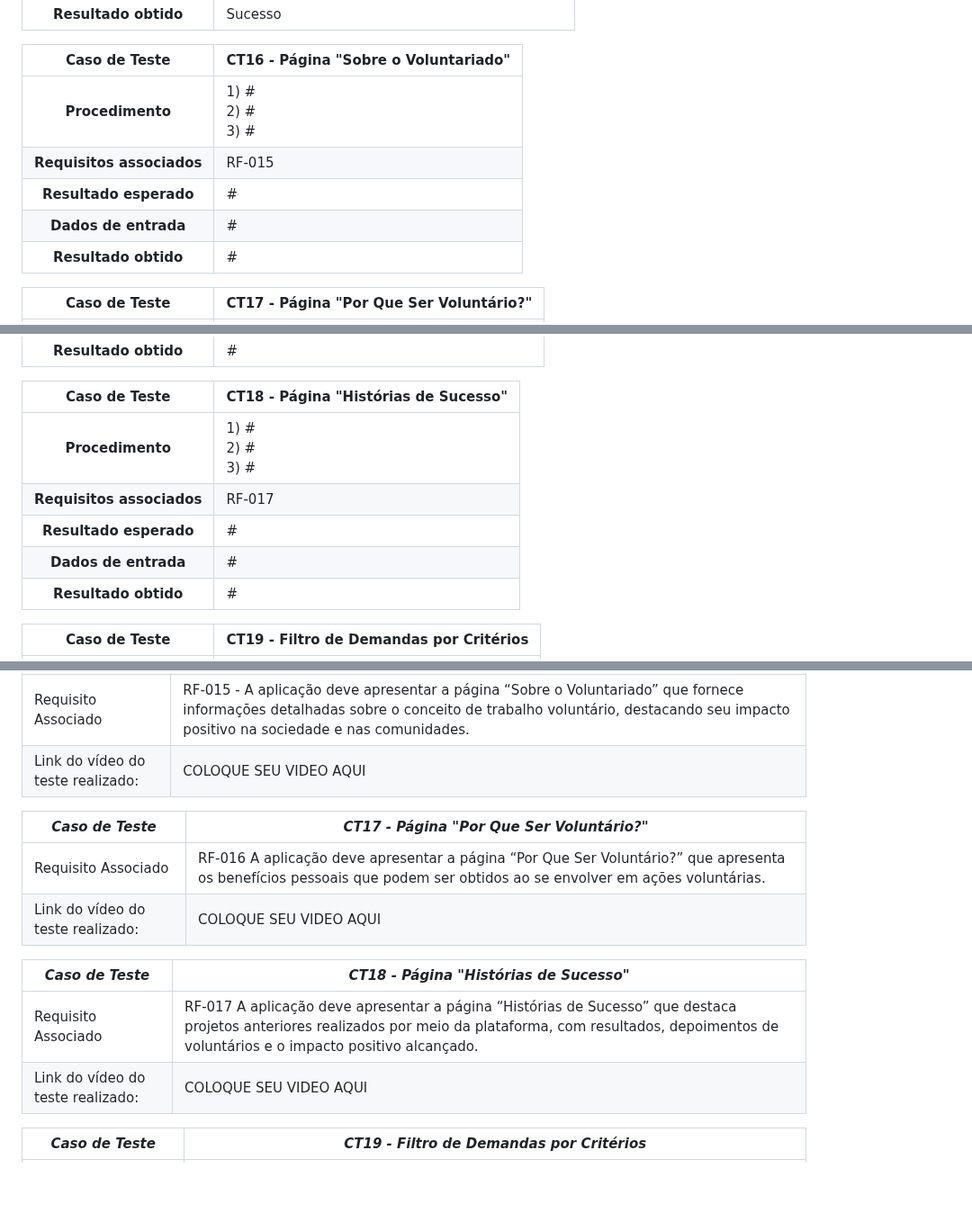
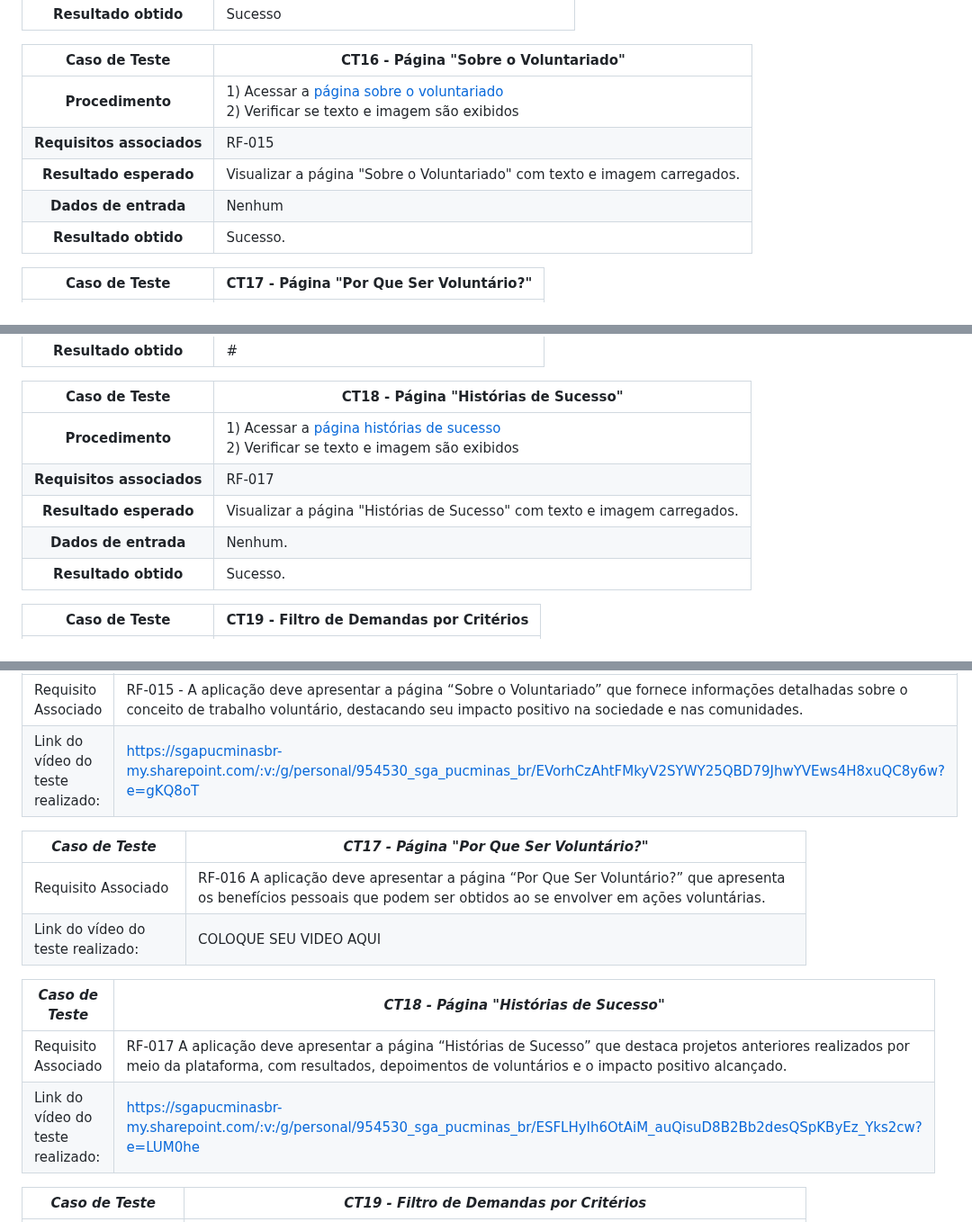
Before and after one commit to ICEI-PUC-Minas-PMV-SI/pmv-si-2023-2-pe1-t2-conecta, a Markdown page: docs/tests.md, 3 parts joined by grey strips. Shown at 90% size. GitHub-like rendering; blank space fills up the shorter version.

Commit message:
CT17 - Página "Sobre o Voluntariado" e  CT19 - Página "Histórias de Sucesso" (#291)
* Adciona testes em Historia de sucesso e sobre o voluntariado

* Update tests.md

* Update tests.md

* Update tests.md

* Update tests.md

```diff
--- a/docs/tests.md
+++ b/docs/tests.md
@@ -146,11 +146,11 @@ Preencha a tabela com o plano dos testes. Para cada Caso de Teste (CT), associe
 
 **Caso de Teste** | **CT16 - Página "Sobre o Voluntariado"**
  :--------------: | ------------
-**Procedimento**  | 1) # <br> 2) # <br> 3) #
+**Procedimento**  | 1)  Acessar a [página sobre o voluntariado](https://icei-puc-minas-pmv-si.github.io/pmv-si-2023-2-pe1-t2-conecta/pages/sobre-o-voluntariado/sobre-o-voluntariado.html)<br> 2) Verificar se texto e imagem são exibidos <br>
 **Requisitos associados** | RF-015
-**Resultado esperado** | #
-**Dados de entrada** | #
-**Resultado obtido** | #
+**Resultado esperado** | Visualizar a página "Sobre o Voluntariado" com texto e imagem carregados.
+**Dados de entrada** | Nenhum
+**Resultado obtido** | Sucesso.
 
 **Caso de Teste** | **CT17 - Página "Por Que Ser Voluntário?"**
  :--------------: | ------------
@@ -162,11 +162,11 @@ Preencha a tabela com o plano dos testes. Para cada Caso de Teste (CT), associe
 
 **Caso de Teste** | **CT18 - Página "Histórias de Sucesso"**
  :--------------: | ------------
-**Procedimento**  | 1) # <br> 2) # <br> 3) #
+**Procedimento**  | 1)  Acessar a [página histórias de sucesso](https://icei-puc-minas-pmv-si.github.io/pmv-si-2023-2-pe1-t2-conecta/pages/historias-sucesso/historias-sucesso.html) <br> 2) Verificar se texto e imagem são exibidos <br>
 **Requisitos associados** | RF-017
-**Resultado esperado** | #
-**Dados de entrada** | #
-**Resultado obtido** | #
+**Resultado esperado** | Visualizar a página "Histórias de Sucesso" com texto e imagem carregados.
+**Dados de entrada** | Nenhum.
+**Resultado obtido** | Sucesso.
 
 **Caso de Teste** | **CT19 - Filtro de Demandas por Critérios**
  :--------------: | ------------
@@ -346,7 +346,7 @@ Esta seção deve apresentar o relatório com as evidências dos testes de softw
 | *Caso de Teste*                   | *CT16 - Página "Sobre o Voluntariado"*                                                                                                                                             |
 |-----------------------------------|--------------------------------------------------------------------------------------------------------------------------------------------------------------------|
 | Requisito Associado               | RF-015 - A aplicação deve apresentar a página “Sobre o Voluntariado” que fornece informações detalhadas sobre o conceito de trabalho voluntário, destacando seu impacto positivo na sociedade e nas comunidades. |
-| Link do vídeo do teste realizado: | COLOQUE SEU VIDEO AQUI                                   |
+| Link do vídeo do teste realizado: | https://sgapucminasbr-my.sharepoint.com/:v:/g/personal/954530_sga_pucminas_br/EVorhCzAhtFMkyV2SYWY25QBD79JhwYVEws4H8xuQC8y6w?e=gKQ8oT                                   |
 
 | *Caso de Teste*                   |*CT17 - Página "Por Que Ser Voluntário?"*                                                                                                                                             |
 |-----------------------------------|--------------------------------------------------------------------------------------------------------------------------------------------------------------------|
@@ -356,7 +356,7 @@ Esta seção deve apresentar o relatório com as evidências dos testes de softw
 | *Caso de Teste*                   | *CT18 - Página "Histórias de Sucesso"*                                                                                                                                             |
 |-----------------------------------|--------------------------------------------------------------------------------------------------------------------------------------------------------------------|
 | Requisito Associado               | RF-017 A aplicação deve apresentar a página “Histórias de Sucesso” que destaca projetos anteriores realizados por meio da plataforma, com resultados, depoimentos de voluntários e o impacto positivo alcançado. |
-| Link do vídeo do teste realizado: | COLOQUE SEU VIDEO AQUI                                   |
+| Link do vídeo do teste realizado: | https://sgapucminasbr-my.sharepoint.com/:v:/g/personal/954530_sga_pucminas_br/ESFLHyIh6OtAiM_auQisuD8B2Bb2desQSpKByEz_Yks2cw?e=LUM0he                                   |
 
 | *Caso de Teste*                   | *CT19 - Filtro de Demandas por Critérios*                                                                                                                                             |
 |-----------------------------------|--------------------------------------------------------------------------------------------------------------------------------------------------------------------|
```
Also changed, not shown: other parts of docs/tests.md (+1 -1 lines).
